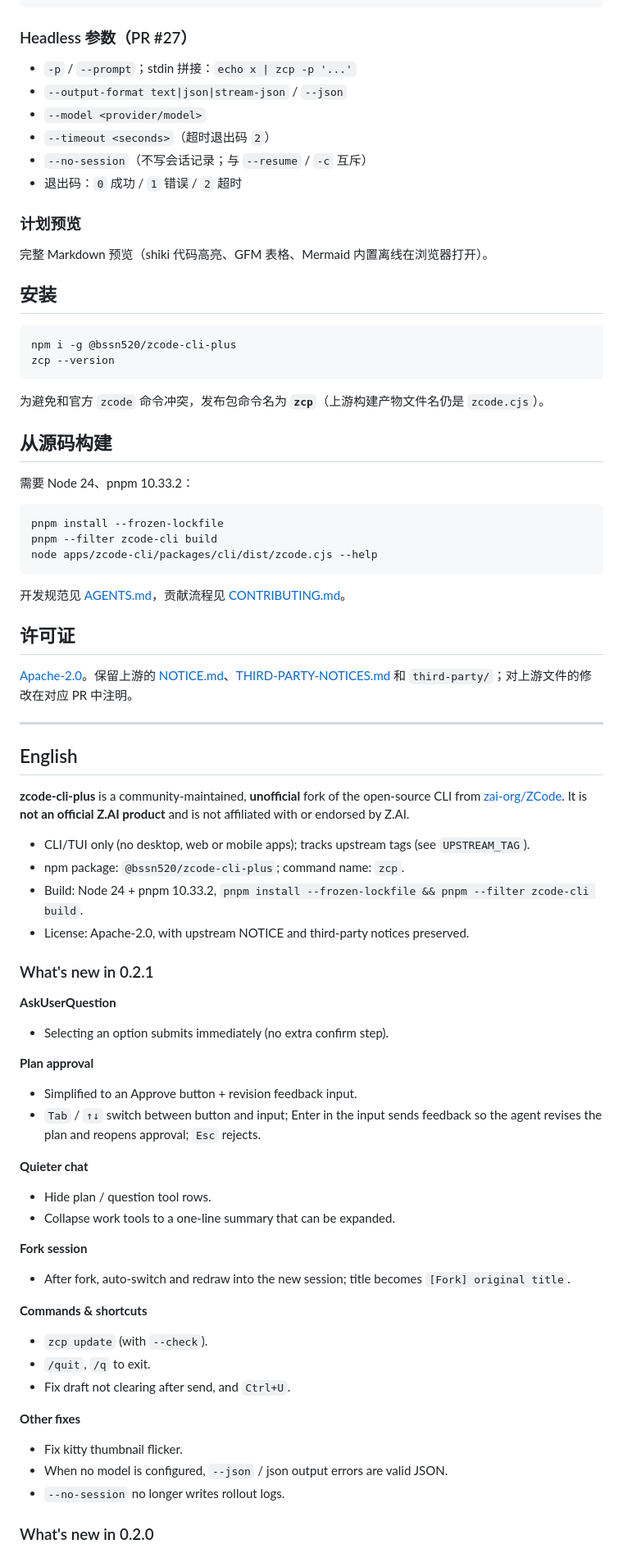
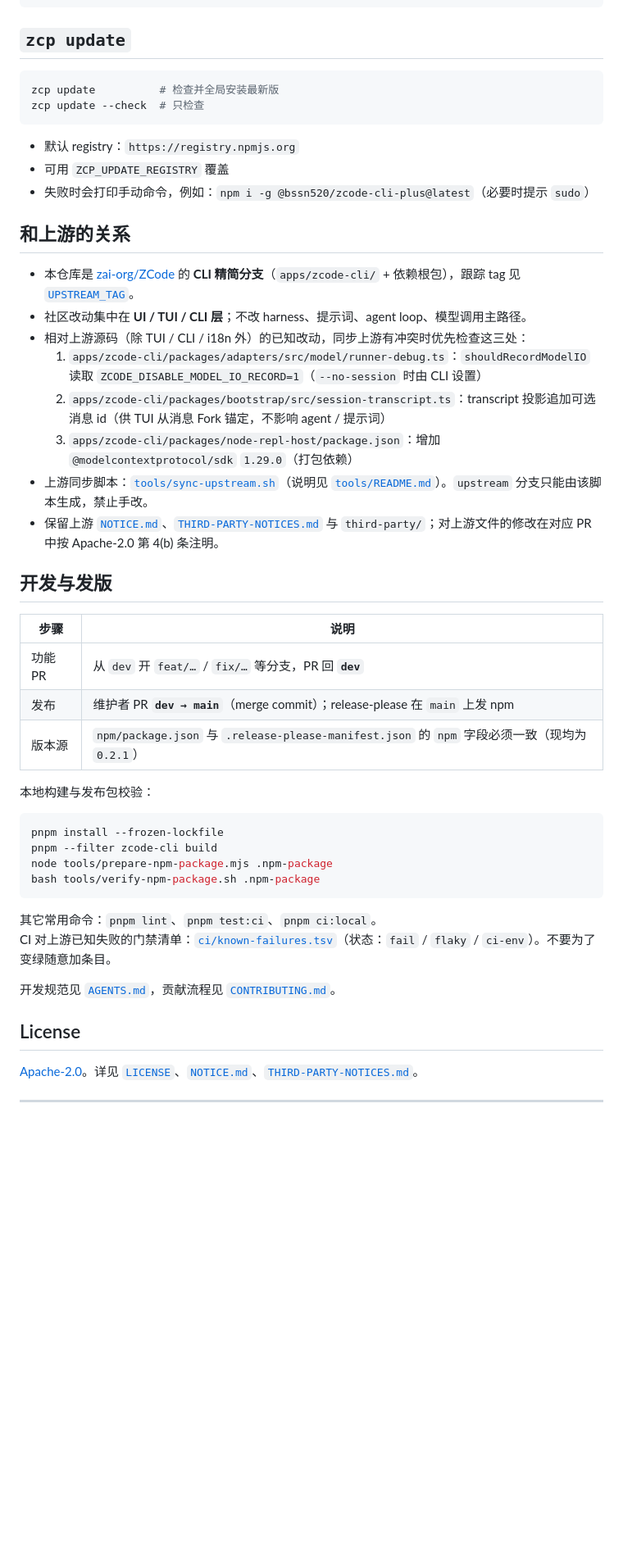
Before and after one commit to Bssn520/zcode-cli-plus, a Markdown page: README.md, the part around one of its changes. Shown at 82% size. Rendered like a GitHub page; blank space fills up the shorter version.

````diff
--- a/README.md
+++ b/README.md
@@ -75,86 +156,53 @@
 }
 ```
 
-### Headless 参数（PR #27）
-
-- `-p` / `--prompt`；stdin 拼接：`echo x | zcp -p '...'`
-- `--output-format text|json|stream-json` / `--json`
-- `--model <provider/model>`
-- `--timeout <seconds>`（超时退出码 `2`）
-- `--no-session`（不写会话记录；与 `--resume` / `-c` 互斥）
-- 退出码：`0` 成功 / `1` 错误 / `2` 超时
-
-### 计划预览
-
-完整 Markdown 预览（shiki 代码高亮、GFM 表格、Mermaid 内置离线在浏览器打开）。
-
-## 安装
+## `zcp update`
 
 ```bash
-npm i -g @bssn520/zcode-cli-plus
-zcp --version
+zcp update          # 检查并全局安装最新版
+zcp update --check  # 只检查
 ```
 
-为避免和官方 `zcode` 命令冲突，发布包命令名为 **`zcp`**（上游构建产物文件名仍是 `zcode.cjs`）。
+- 默认 registry：`https://registry.npmjs.org`
+- 可用 `ZCP_UPDATE_REGISTRY` 覆盖
+- 失败时会打印手动命令，例如：`npm i -g @bssn520/zcode-cli-plus@latest`（必要时提示 `sudo`）
 
-## 从源码构建
+## 和上游的关系
 
-需要 Node 24、pnpm 10.33.2：
+- 本仓库是 [zai-org/ZCode](https://github.com/zai-org/ZCode) 的 **CLI 精简分支**（`apps/zcode-cli/` + 依赖根包），跟踪 tag 见 [`UPSTREAM_TAG`](UPSTREAM_TAG)。
+- 社区改动集中在 **UI / TUI / CLI 层**；不改 harness、提示词、agent loop、模型调用主路径。
+- 相对上游源码（除 TUI / CLI / i18n 外）的已知改动，同步上游有冲突时优先检查这三处：
+  1. `apps/zcode-cli/packages/adapters/src/model/runner-debug.ts`：`shouldRecordModelIO` 读取 `ZCODE_DISABLE_MODEL_IO_RECORD=1`（`--no-session` 时由 CLI 设置）
+  2. `apps/zcode-cli/packages/bootstrap/src/session-transcript.ts`：transcript 投影追加可选消息 id（供 TUI 从消息 Fork 锚定，不影响 agent / 提示词）
+  3. `apps/zcode-cli/packages/node-repl-host/package.json`：增加 `@modelcontextprotocol/sdk` `1.29.0`（打包依赖）
+- 上游同步脚本：[`tools/sync-upstream.sh`](tools/sync-upstream.sh)（说明见 [`tools/README.md`](tools/README.md)）。`upstream` 分支只能由该脚本生成，禁止手改。
+- 保留上游 [`NOTICE.md`](NOTICE.md)、[`THIRD-PARTY-NOTICES.md`](THIRD-PARTY-NOTICES.md) 与 `third-party/`；对上游文件的修改在对应 PR 中按 Apache-2.0 第 4(b) 条注明。
+
+## 开发与发版
+
+| 步骤 | 说明 |
+| --- | --- |
+| 功能 PR | 从 `dev` 开 `feat/…` / `fix/…` 等分支，PR 回 **`dev`** |
+| 发布 | 维护者 PR **`dev → main`**（merge commit）；release-please 在 `main` 上发 npm |
+| 版本源 | `npm/package.json` 与 `.release-please-manifest.json` 的 `npm` 字段必须一致（现均为 `0.2.1`） |
+
+本地构建与发布包校验：
 
 ```bash
 pnpm install --frozen-lockfile
 pnpm --filter zcode-cli build
-node apps/zcode-cli/packages/cli/dist/zcode.cjs --help
+node tools/prepare-npm-package.mjs .npm-package
+bash tools/verify-npm-package.sh .npm-package
 ```
 
-开发规范见 [AGENTS.md](AGENTS.md)，贡献流程见 [CONTRIBUTING.md](CONTRIBUTING.md)。
+其它常用命令：`pnpm lint`、`pnpm test:ci`、`pnpm ci:local`。
+CI 对上游已知失败的门禁清单：[`ci/known-failures.tsv`](ci/known-failures.tsv)（状态：`fail` / `flaky` / `ci-env`）。不要为了变绿随意加条目。
 
-## 许可证
+开发规范见 [`AGENTS.md`](AGENTS.md)，贡献流程见 [`CONTRIBUTING.md`](CONTRIBUTING.md)。
 
-[Apache-2.0](LICENSE)。保留上游的 [NOTICE.md](NOTICE.md)、[THIRD-PARTY-NOTICES.md](THIRD-PARTY-NOTICES.md) 和 `third-party/`；对上游文件的修改在对应 PR 中注明。
+## License
+
+[Apache-2.0](LICENSE)。详见 [`LICENSE`](LICENSE)、[`NOTICE.md`](NOTICE.md)、[`THIRD-PARTY-NOTICES.md`](THIRD-PARTY-NOTICES.md)。
 
 ---
 
-## English
-
-**zcode-cli-plus** is a community-maintained, **unofficial** fork of the open-source CLI from [zai-org/ZCode](https://github.com/zai-org/ZCode). It is **not an official Z.AI product** and is not affiliated with or endorsed by Z.AI.
-
-- CLI/TUI only (no desktop, web or mobile apps); tracks upstream tags (see `UPSTREAM_TAG`).
-- npm package: `@bssn520/zcode-cli-plus`; command name: `zcp`.
-- Build: Node 24 + pnpm 10.33.2, `pnpm install --frozen-lockfile && pnpm --filter zcode-cli build`.
-- License: Apache-2.0, with upstream NOTICE and third-party notices preserved.
-
-### What's new in 0.2.1
-
-**AskUserQuestion**
-
-- Selecting an option submits immediately (no extra confirm step).
-
-**Plan approval**
-
-- Simplified to an Approve button + revision feedback input.
-- `Tab` / `↑↓` switch between button and input; Enter in the input sends feedback so the agent revises the plan and reopens approval; `Esc` rejects.
-
-**Quieter chat**
-
-- Hide plan / question tool rows.
-- Collapse work tools to a one-line summary that can be expanded.
-
-**Fork session**
-
-- After fork, auto-switch and redraw into the new session; title becomes `[Fork] original title`.
-
-**Commands & shortcuts**
-
-- `zcp update` (with `--check`).
-- `/quit`, `/q` to exit.
-- Fix draft not clearing after send, and `Ctrl+U`.
-
-**Other fixes**
-
-- Fix kitty thumbnail flicker.
-- When no model is configured, `--json` / json output errors are valid JSON.
-- `--no-session` no longer writes rollout logs.
-
-### What's new in 0.2.0
-
````
Also changed, not shown: other parts of README.md (+115 -76 lines).
